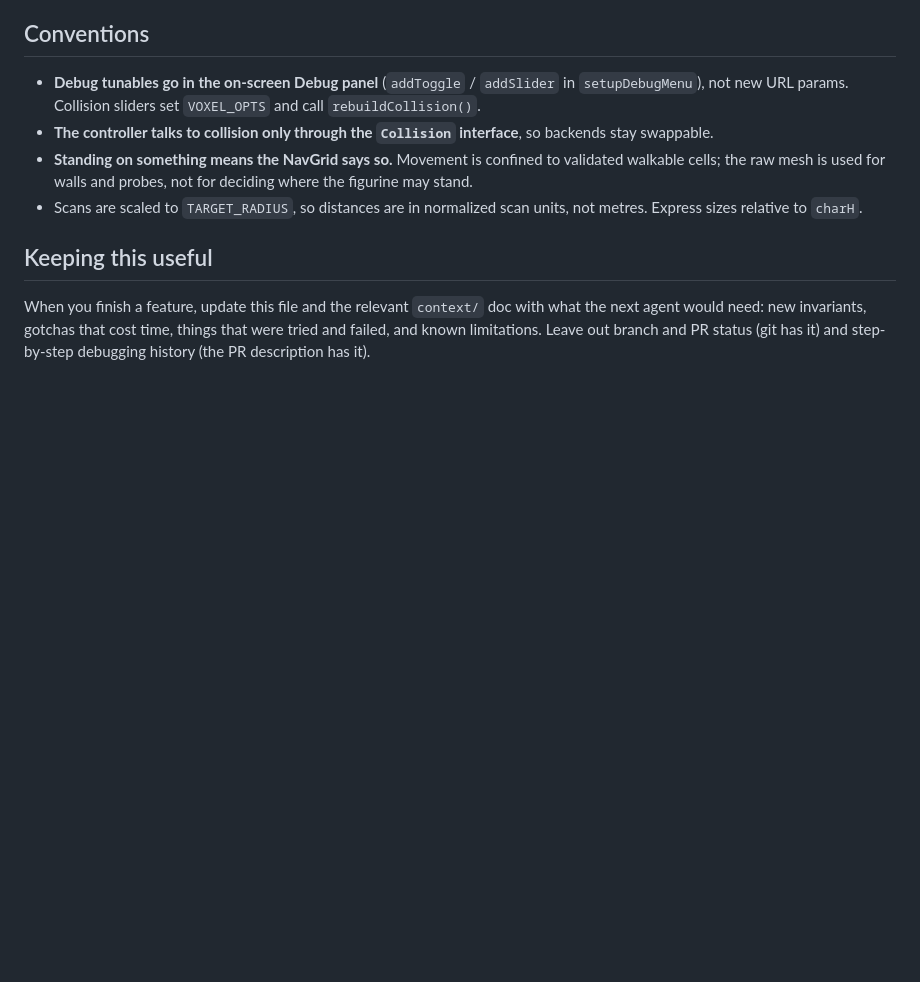
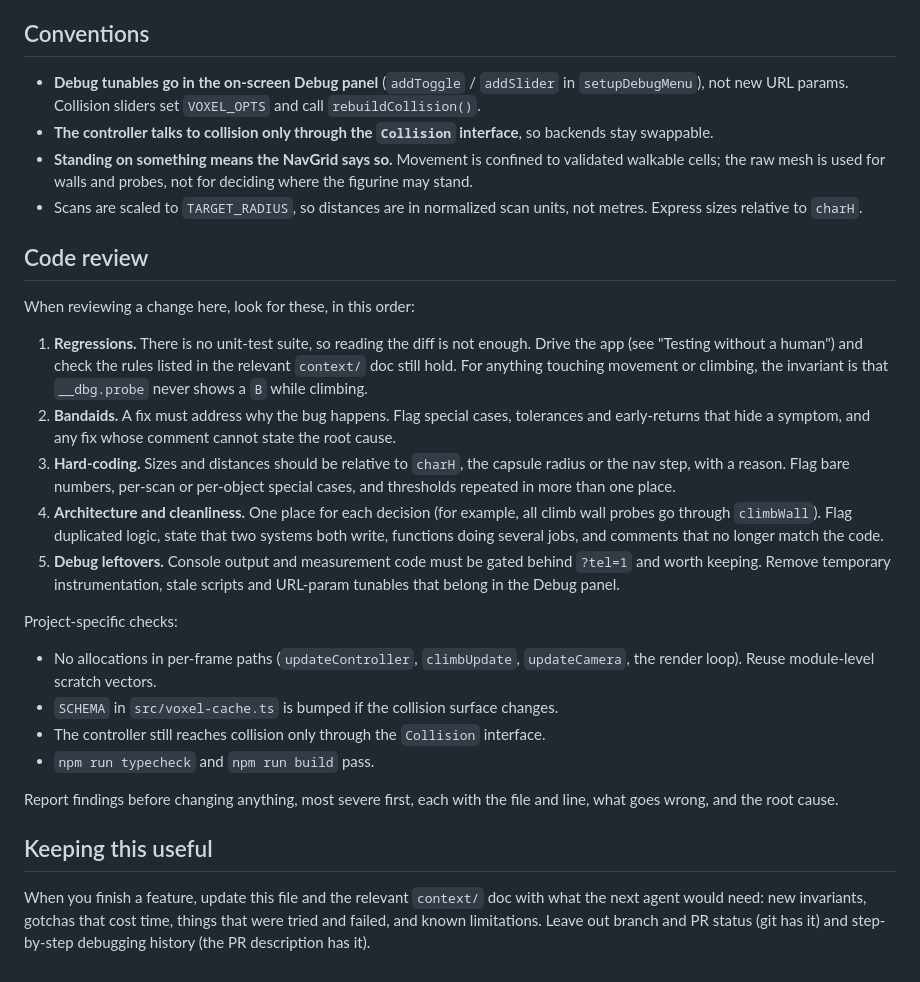
Before and after one commit to smleegraphics/wee-wonderer, a Markdown page: CLAUDE.md, the part around the change. GitHub-like rendering; blank space fills up the shorter version.

Commit message:
CLAUDE.md: add code review checklist
Co-Authored-By: Claude Opus 5.5 <noreply@anthropic.com>

```diff
--- a/CLAUDE.md
+++ b/CLAUDE.md
@@ -71,6 +71,39 @@ Visual and behavioural checks run headless in real Chrome through Playwright.
 - Scans are scaled to `TARGET_RADIUS`, so distances are in normalized scan units,
   not metres. Express sizes relative to `charH`.
 
+## Code review
+
+When reviewing a change here, look for these, in this order:
+
+1. **Regressions.** There is no unit-test suite, so reading the diff is not enough.
+   Drive the app (see "Testing without a human") and check the rules listed in the
+   relevant `context/` doc still hold. For anything touching movement or climbing,
+   the invariant is that `__dbg.probe` never shows a `B` while climbing.
+2. **Bandaids.** A fix must address why the bug happens. Flag special cases,
+   tolerances and early-returns that hide a symptom, and any fix whose comment
+   cannot state the root cause.
+3. **Hard-coding.** Sizes and distances should be relative to `charH`, the capsule
+   radius or the nav step, with a reason. Flag bare numbers, per-scan or per-object
+   special cases, and thresholds repeated in more than one place.
+4. **Architecture and cleanliness.** One place for each decision (for example, all
+   climb wall probes go through `climbWall`). Flag duplicated logic, state that two
+   systems both write, functions doing several jobs, and comments that no longer
+   match the code.
+5. **Debug leftovers.** Console output and measurement code must be gated behind
+   `?tel=1` and worth keeping. Remove temporary instrumentation, stale scripts and
+   URL-param tunables that belong in the Debug panel.
+
+Project-specific checks:
+
+- No allocations in per-frame paths (`updateController`, `climbUpdate`,
+  `updateCamera`, the render loop). Reuse module-level scratch vectors.
+- `SCHEMA` in `src/voxel-cache.ts` is bumped if the collision surface changes.
+- The controller still reaches collision only through the `Collision` interface.
+- `npm run typecheck` and `npm run build` pass.
+
+Report findings before changing anything, most severe first, each with the file
+and line, what goes wrong, and the root cause.
+
 ## Keeping this useful
 
 When you finish a feature, update this file and the relevant `context/` doc with
```
